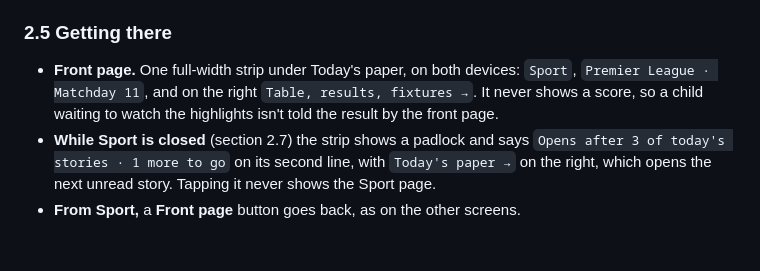
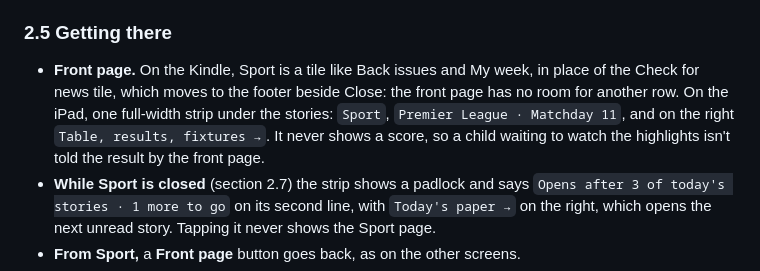
Before and after one commit to kris-g/early-edition-kids, a Markdown page: docs/sports-page.md, the part around the change. Rendered like a GitHub page; blank space fills up the shorter version.

```diff
--- a/docs/sports-page.md
+++ b/docs/sports-page.md
@@ -76,7 +76,7 @@ Opened by tapping a played match. It is one page that scrolls on the iPad and tw
 
 ### 2.5 Getting there
 
-- **Front page.** One full-width strip under Today's paper, on both devices: `Sport`, `Premier League · Matchday 11`, and on the right `Table, results, fixtures →`. It never shows a score, so a child waiting to watch the highlights isn't told the result by the front page.
+- **Front page.** On the Kindle, Sport is a tile like Back issues and My week, in place of the Check for news tile, which moves to the footer beside Close: the front page has no room for another row. On the iPad, one full-width strip under the stories: `Sport`, `Premier League · Matchday 11`, and on the right `Table, results, fixtures →`. It never shows a score, so a child waiting to watch the highlights isn't told the result by the front page.
 - **While Sport is closed** (section 2.7) the strip shows a padlock and says `Opens after 3 of today's stories · 1 more to go` on its second line, with `Today's paper →` on the right, which opens the next unread story. Tapping it never shows the Sport page.
 - **From Sport,** a **Front page** button goes back, as on the other screens.
 - There is no route to Sport from inside a story and no "next" from Sport into a story. It sits beside the paper, like Back issues and My week.
```
Also changed, not shown: docs/kindle.md (+7 -3 lines), docs/images/kindle/sport-closed.png (added), docs/images/kindle/sport-front-page.png (added), docs/images/kindle/sport-lineups.png (added), docs/images/kindle/sport-match.png (added), docs/images/kindle/sport-matches.png (added), docs/images/kindle/sport-table-1.png (added), 9 other files.
